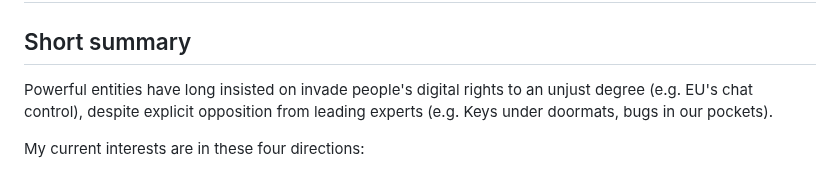
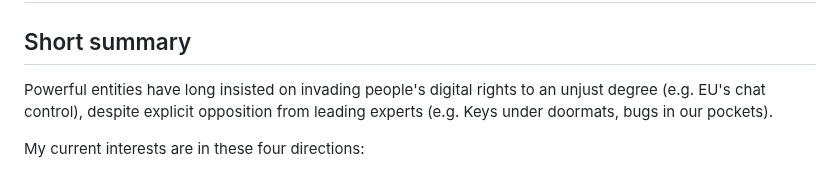
Before and after one commit to guanyuming-he/guanyuming-he, a Markdown page: README.md, the part around the change. Rendered like a GitHub page.

Commit message:
grammar fix.

```diff
--- a/README.md
+++ b/README.md
@@ -10,7 +10,7 @@ very happy to [hear about it](#reach-me).
 
 # Interests and areas of work
 ## Short summary
-Powerful entities have long insisted on invade people's digital rights to an unjust degree
+Powerful entities have long insisted on invading people's digital rights to an unjust degree
 (e.g. EU's chat control), despite explicit opposition from leading experts
 (e.g. Keys under doormats, bugs in our pockets).
 
```
